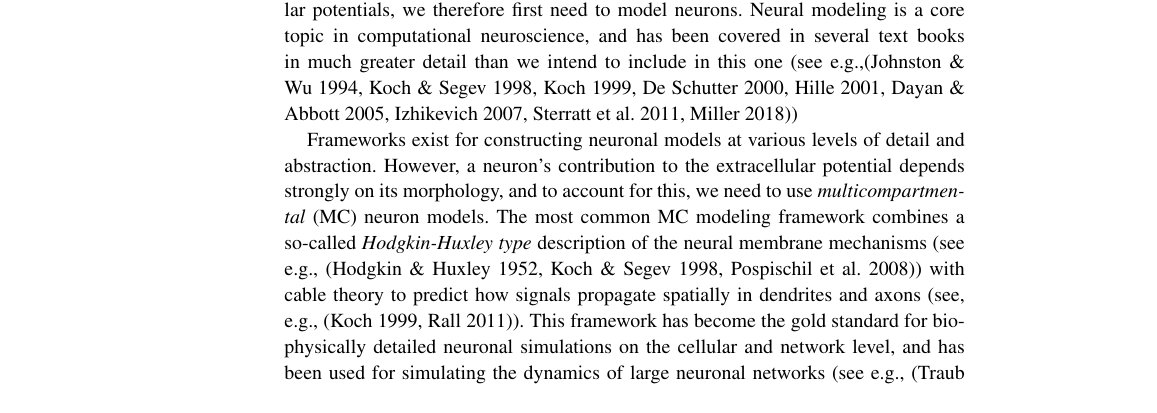
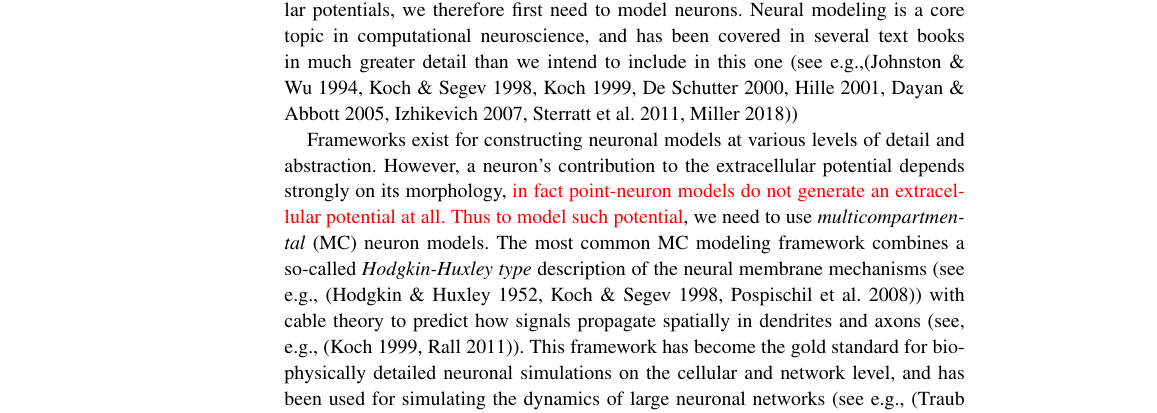
Before and after one commit to geih/ECSbook, a LaTeX thesis (Book.tex, which reads Ch-Neuron.tex): part of page 53 of 236, cut so that both start at the same text. Compiled offline with pdfLaTeX; a LaTeX package or settings file that is missing is left out.

Commit message:
Started looking at Neurons

```diff
--- a/Ch-Neuron.tex
+++ b/Ch-Neuron.tex
@@ -4,6 +4,7 @@
 Extracellular potentials \ehtxt{measured in neural tissue} are largely \tvnnote{vaere mer bastante her?} generated by the electrical activity of neurons.
 To model extracellular potentials, we therefore first need to model neurons. Neural modeling is a core topic in computational neuroscience, and has been covered in several text books in much greater detail than we intend to include in this one (see e.g.,\cite**{johnston1994foundations,KockSegev1998,Koch1999,DeSchutter2000,Hille2001,Dayan2005,Izhikevich2007,Sterratt2011,Miller2018})
 
-Frameworks exist for constructing neuronal models at various levels of detail and abstraction. However, a neuron's contribution to the extracellular potential depends strongly on its morphology, and to account for this, we need to use \textit{multicompartmental} (MC) neuron models. The most common MC modeling framework
-combines a so-called \textit{Hodgkin-Huxley type} description of the neural membrane mechanisms (see e.g., \cite**{Hodgkin1952,KockSegev1998,Pospischil2008}) with cable theory to predict how signals propagate spatially in dendrites and axons (see, e.g., \cite**{Koch1999,rall2011}). This framework has become the gold standard for biophysically detailed neuronal simulations on the cellular and network level, and has been used for simulating the dynamics of large neuronal networks (see e.g., \cite**{traub2005,markram2015,arkhipov2018}).  We will here only present this standard framework, which we will refer to simply as the MC framework.
+Frameworks exist for constructing neuronal models at various levels of detail and abstraction. However, a neuron's contribution to the extracellular potential depends strongly on its morphology, \gex{in fact point-neuron models do not generate an extracellular potential at all.
+Thus to model such potential}, we need to use \textit{multicompartmental} (MC) neuron models. The most common MC modeling framework
+combines a so-called \textit{Hodgkin-Huxley type} description of the neural membrane mechanisms (see e.g., \cite**{Hodgkin1952,KockSegev1998,Pospischil2008}) with cable theory to predict how signals propagate spatially in dendrites and axons (see, e.g., \cite**{Koch1999,rall2011}). This framework has become the gold standard for biophysically detailed neuronal simulations on the cellular and network level, and has been used for simulating the dynamics of large neuronal networks (see e.g., \cite**{traub2005,markram2015,billeh2020} \gex{Billeh et al, Neuron, 2020}).  We will here only present this standard framework, which we will refer to simply as the MC framework.
 
```
Also changed, not shown: Ch-Neuron.tex (3 more changed lines).
